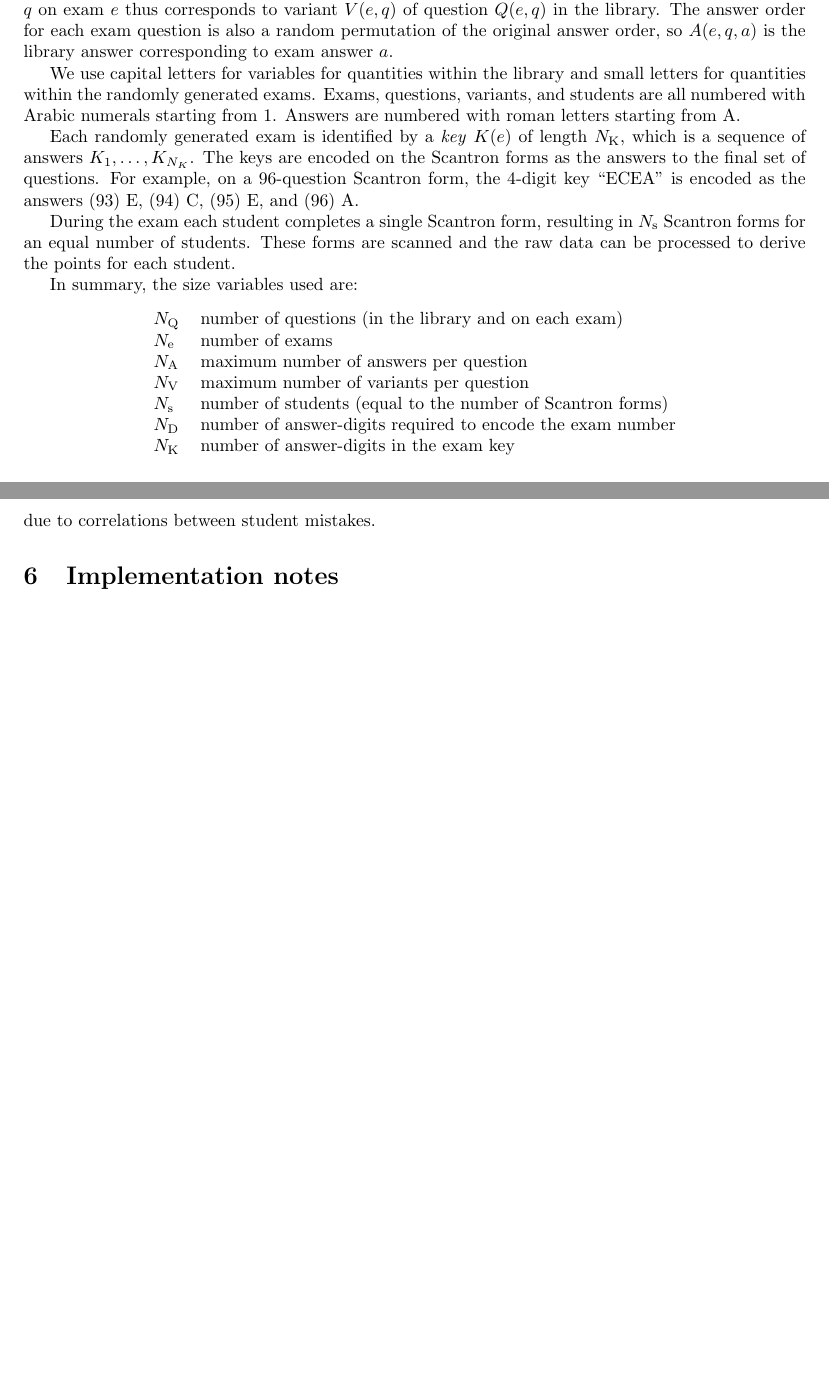
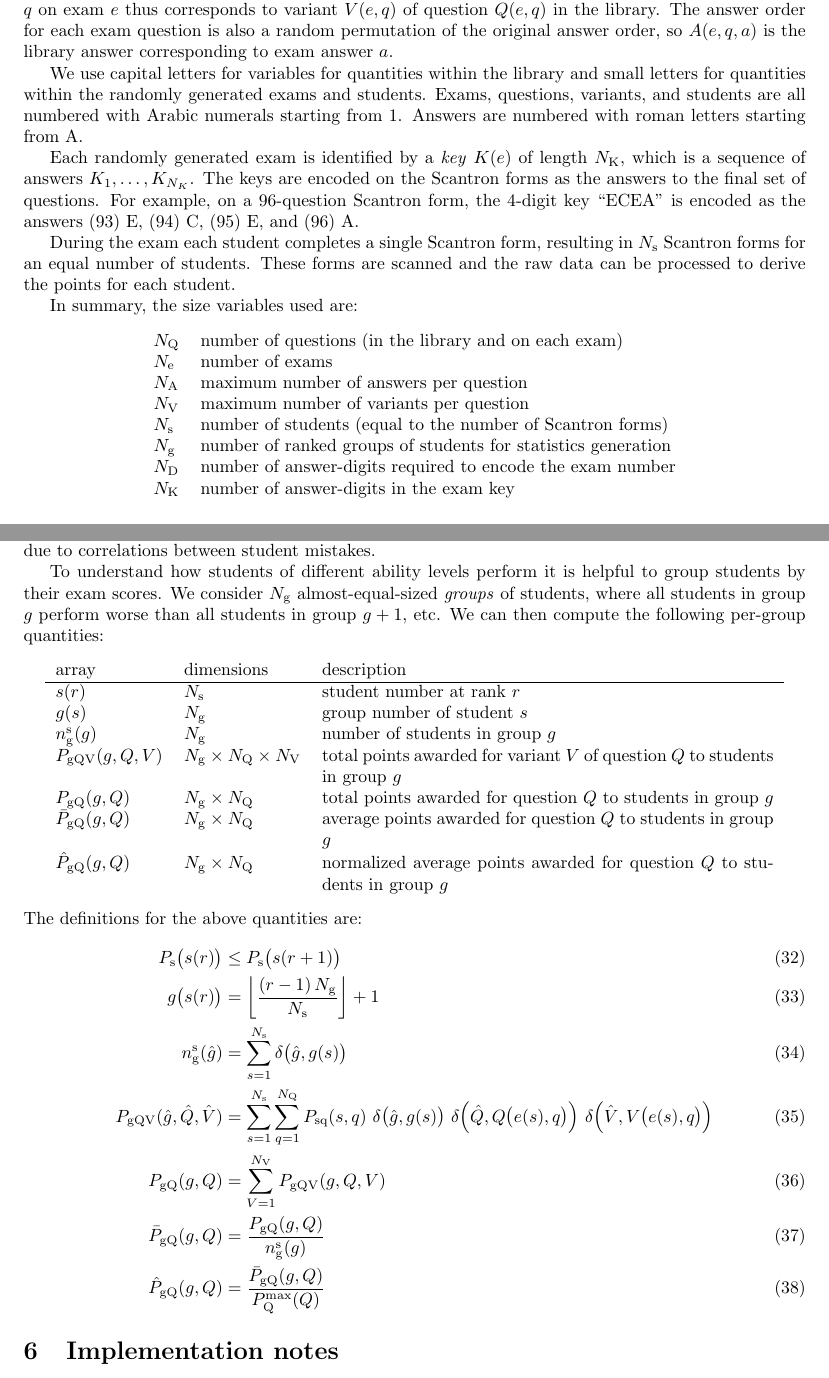
Before and after one commit to mwest1066/randexam, a LaTeX problem sheet (randexam.tex): two parts of pages 1 and 9 of 10 before the commit and two parts of pages 1 and 9 of 11 after it, joined at a grey line, cut so that both start at the same text, the shorter picture padded with empty space. Compiled offline with pdfLaTeX.

Commit message:
document and cleanup stats

```diff
--- a/randexam.tex
+++ b/randexam.tex
@@ -32,10 +32,10 @@ permutation of the original answer order, so $A(e,q,a)$ is the library
 answer corresponding to exam answer $a$.
 
 We use capital letters for variables for quantities within the library
-and small letters for quantities within the randomly generated
-exams. Exams, questions, variants, and students are all numbered with
-Arabic numerals starting from 1. Answers are numbered with roman
-letters starting from A.
+and small letters for quantities within the randomly generated exams
+and students. Exams, questions, variants, and students are all
+numbered with Arabic numerals starting from 1. Answers are numbered
+with roman letters starting from A.
 
 Each randomly generated exam is identified by a \emph{key} $K(e)$ of
 length $N_{\rm K}$, which is a sequence of answers
@@ -57,6 +57,7 @@ In summary, the size variables used are:
     $N_{\rm A}$ & maximum number of answers per question \\
     $N_{\rm V}$ & maximum number of variants per question \\
     $N_{\rm s}$ & number of students (equal to the number of Scantron forms) \\
+    $N_{\rm g}$ & number of ranked groups of students for statistics generation \\
     $N_{\rm D}$ & number of answer-digits required to encode the exam number \\
     $N_{\rm K}$ & number of answer-digits in the exam key
   \end{tabular}
@@ -558,6 +563,47 @@ $r^{\rm ai}_{\rm ss}(s,\hat{s}) \approx 1/N_{\rm A}$ for $e(s) =
 e(\hat{s})$, indicating only random association between incorrect
 answers given by students with identical exams, although this may be
 legitimately higher due to correlations between student mistakes.
+
+To understand how students of different ability levels perform it is
+helpful to group students by their exam scores. We consider $N_{\rm
+  g}$ almost-equal-sized \emph{groups} of students, where all students
+in group $g$ perform worse than all students in group $g + 1$, etc. We
+can then compute the following per-group quantities:
+\begin{center}
+  \begin{tabular}{llp{9cm}}
+    array & dimensions & description \\
+    \hline
+    $s(r)$ & $N_{\rm s}$
+    & student number at rank $r$ \\
+    $g(s)$ & $N_{\rm g}$
+    & group number of student $s$ \\
+    $n^{\rm s}_{\rm g}(g)$ & $N_{\rm g}$
+    & number of students in group $g$ \\
+    $P_{\rm gQV}(g,Q,V)$ & $N_{\rm g} \times N_{\rm Q} \times N_{\rm V}$
+    & total points awarded for variant $V$ of question $Q$ to students in group $g$ \\
+    $P_{\rm gQ}(g,Q)$ & $N_{\rm g} \times N_{\rm Q}$
+    & total points awarded for question $Q$ to students in group $g$ \\
+    $\bar{P}_{\rm gQ}(g,Q)$ & $N_{\rm g} \times N_{\rm Q}$
+    & average points awarded for question $Q$ to students in group $g$ \\
+    $\hat{P}_{\rm gQ}(g,Q)$ & $N_{\rm g} \times N_{\rm Q}$
+    & normalized average points awarded for question $Q$ to students in group $g$
+  \end{tabular}
+\end{center}
+The definitions for the above quantities are:
+\begin{align}
+  P_{\rm s}\big(s(r)\big) &\le P_{\rm s}\big(s(r + 1)\big) \displaybreak[0] \\
+  g\big(s(r)\big) &= \left\lfloor \frac{(r - 1) \, N_{\rm g}}{N_{\rm s}}
+  \right\rfloor + 1 \displaybreak[0] \\
+  n^{\rm s}_{\rm g}(\hat{g}) &= \sum_{s=1}^{N_{\rm s}}
+  \delta\big(\hat{g}, g(s)\big) \displaybreak[0] \\
+  P_{\rm gQV}(\hat{g},\hat{Q},\hat{V}) &= \sum_{s=1}^{N_{\rm s}} \sum_{q=1}^{N_{\rm Q}}
+  P_{\rm sq}(s,q) \ \delta\big(\hat{g}, g(s)\big)
+  \ \delta\Big(\hat{Q}, Q\big(e(s),q\big)\Big)
+  \ \delta\Big(\hat{V}, V\big(e(s),q\big)\Big) \displaybreak[0] \\
+  P_{\rm gQ}(g,Q) &= \sum_{V=1}^{N_{\rm V}} P_{\rm gQV}(g,Q,V) \displaybreak[0] \\
+  \bar{P}_{\rm gQ}(g,Q) &= \frac{P_{\rm gQ}(g,Q)}{n^{\rm s}_{\rm g}(g)} \displaybreak[0] \\
+  \hat{P}_{\rm gQ}(g,Q) &= \frac{\bar{P}_{\rm gQ}(g,Q)}{P^{\rm max}_{\rm Q}(Q)}
+\end{align}
 
 \section{Implementation notes}
 
```
Also changed, not shown: randexam.tex (16 more changed lines), 2 other files.
